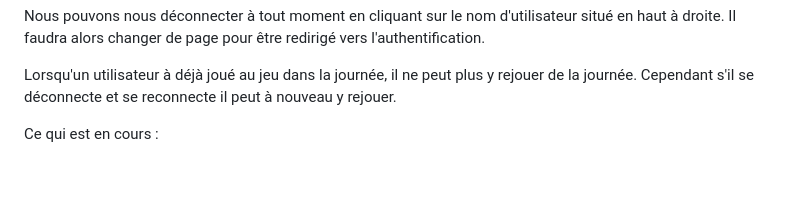
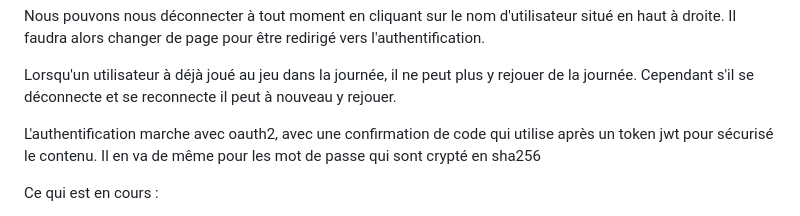
Before and after one commit to PMootz/Motus, a Markdown page: README.md, the part around the change. GitHub-like rendering; blank space fills up the shorter version.

```diff
--- a/README.md
+++ b/README.md
@@ -26,6 +26,9 @@ Nous avons aussi réalisé la fonction permettant d'enregistrer un mot de passe
 Nous pouvons nous déconnecter à tout moment en cliquant sur le nom d'utilisateur situé en haut à droite. Il faudra alors changer de page pour être redirigé vers l'authentification.
 
 Lorsqu'un utilisateur à déjà joué au jeu dans la journée, il ne peut plus y rejouer de la journée. Cependant s'il se déconnecte et se reconnecte il peut à nouveau y rejouer.
+
+L'authentification marche avec oauth2, avec une confirmation de code qui utilise après un token jwt pour sécurisé le contenu.
+Il en va de même pour les mot de passe qui sont crypté en sha256
 
 Ce qui est en cours :
 
```
